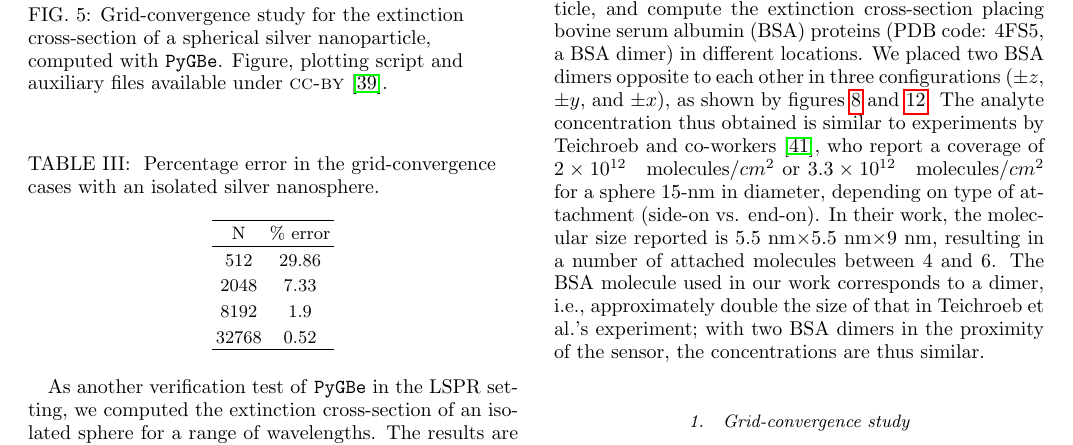
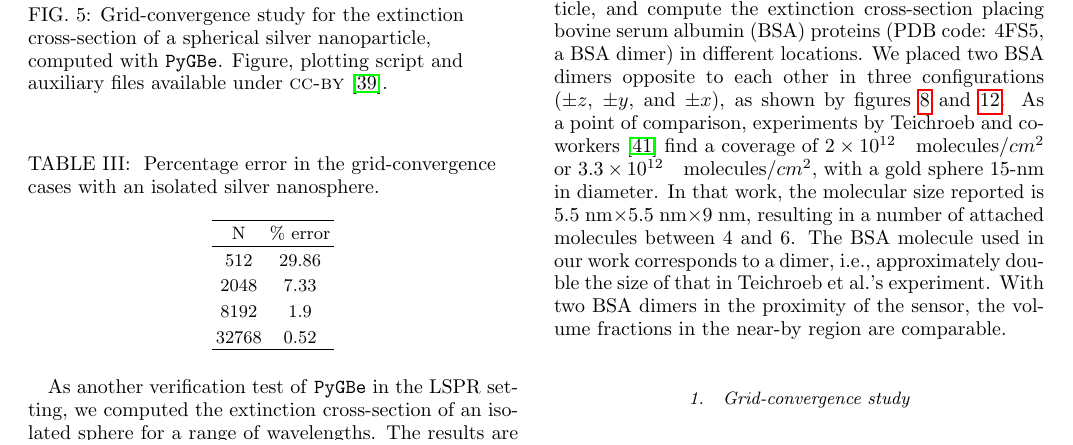
Before and after one commit to barbagroup/pygbe_lspr_paper, a LaTeX paper (tex/ClementiCooperBarba2018.tex, which reads tex/results.tex): part of page 8 of 14, cut so that both start at the same text. Compiled offline with pdfLaTeX.

Commit message:
fix mention of concentration

```diff
--- a/tex/results.tex
+++ b/tex/results.tex
@@ -185,14 +185,10 @@ In this section, we model the response of LSPR biosensors using the expanded cap
 We consider a spherical silver nanoparticle, and compute the extinction cross-section placing
 bovine serum albumin (BSA) proteins (PDB code: 4FS5, a BSA dimer) in different locations.
 We placed two BSA dimers opposite to each other in three configurations ($\pm z$, $\pm y$, and $\pm x$), as shown by figures \ref{fig:display_z} and \ref{fig:display_xy}.
-The analyte concentration thus obtained is similar to experiments by Teichroeb
-and co-workers \cite{TeichroebETal2008}, who report a coverage of $2\times 10^{12} \quad \text{molecules}/cm^2$
-or $3.3\times 10^{12} \quad \text{molecules}/cm^2$ for a sphere 15-nm in diameter, depending
-on type of attachment (side-on vs. end-on). In their work, the molecular size
-reported is 5.5 nm$\times$5.5 nm$\times$9 nm, resulting in a number of attached molecules
-between 4 and 6. The BSA molecule used in our work corresponds to a dimer, i.e.,
-approximately double the size of that in Teichroeb et al.'s experiment; with
-two BSA dimers in the proximity of the sensor, the concentrations are thus similar.
+As a point of comparison, experiments by Teichroeb and co-workers \cite{TeichroebETal2008} find a coverage of $2\times 10^{12} \quad \text{molecules}/cm^2$ or $3.3\times 10^{12} \quad \text{molecules}/cm^2$, with a gold sphere 15-nm in diameter.
+In that work, the molecular size reported is 5.5 nm$\times$5.5 nm$\times$9 nm, resulting in a number of attached molecules  between 4 and 6.
+The BSA molecule used in our work corresponds to a dimer, i.e., approximately double the size of that in Teichroeb et al.'s experiment.
+With two BSA dimers in the proximity of the sensor, the volume fractions in the near-by region are comparable.
 
 \subsubsection{Grid-convergence study} \label{sec:bsa_convergence}
 We performed a grid-convergence
```
